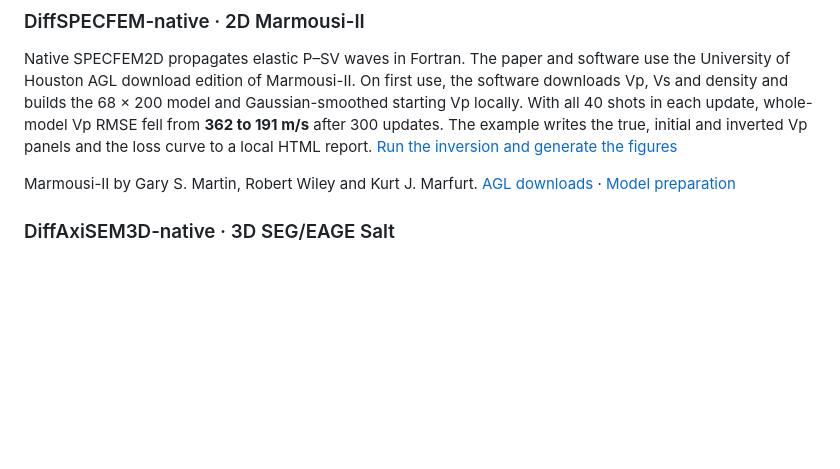
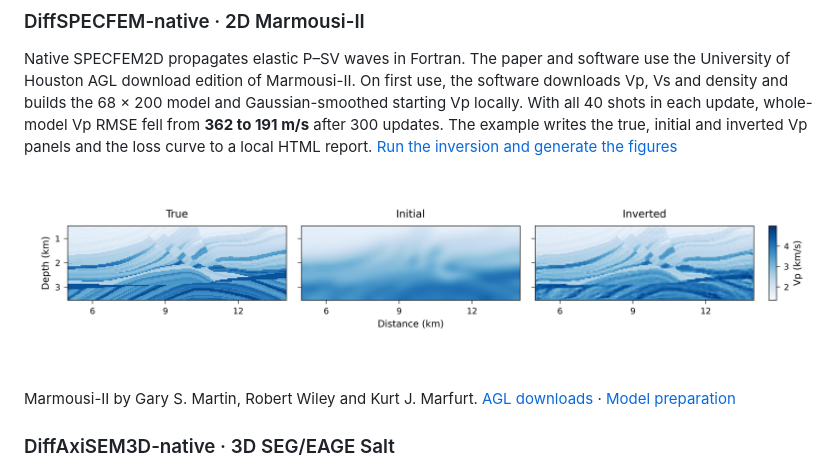
Before and after one commit to Wangxi404/differentiate-seismic-solver, a Markdown page: README.md, the part around the change. Rendered like a GitHub page; pictures changed too: docs/figures/diffspecfem-marmousi2.png (added); blank space fills up the shorter version.

Commit message:
Show the 2D model recovery alongside the 3D example

```diff
--- a/README.md
+++ b/README.md
@@ -23,6 +23,8 @@ With all 40 shots in each update, whole-model Vp RMSE fell from **362 to
 191 m/s** after 300 updates. The example writes the true, initial and
 inverted Vp panels and the loss curve to a local HTML report.
 [Run the inversion and generate the figures](https://github.com/Wangxi404/DiffSPECFEM-native#run-the-example)
+
+![Marmousi-II Vp, from left to right: true model, Gaussian initial model and DiffSPECFEM-native inversion after 300 updates](docs/figures/diffspecfem-marmousi2.png)
 
 Marmousi-II by Gary S. Martin, Robert Wiley and Kurt J. Marfurt.
 [AGL downloads](https://www.agl.uh.edu/downloads/downloads.htm) · [Model preparation](docs/model-data.md#marmousi-ii)
```
